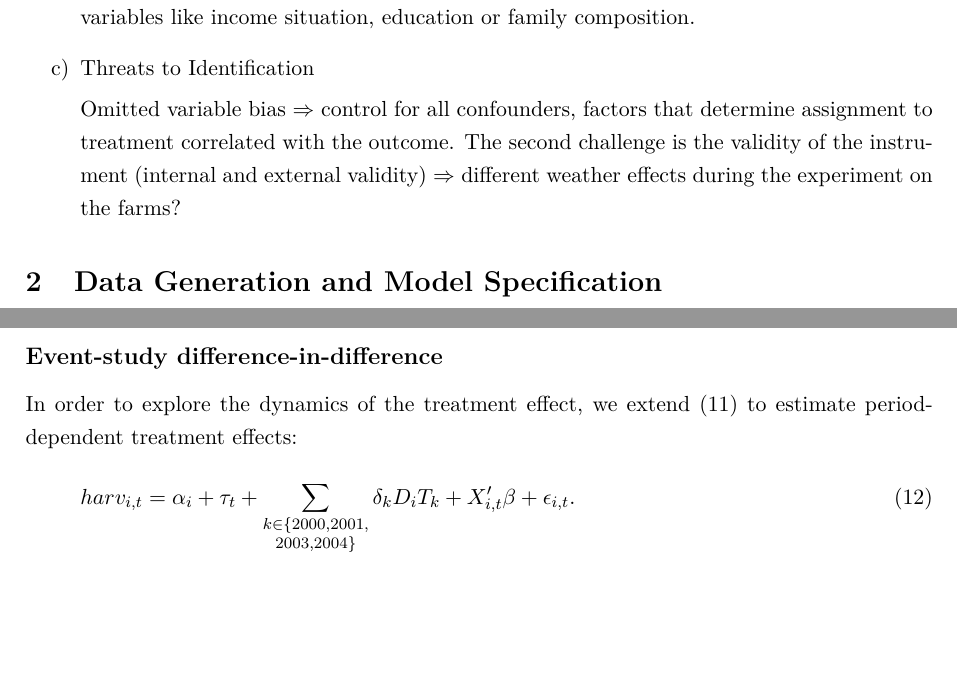
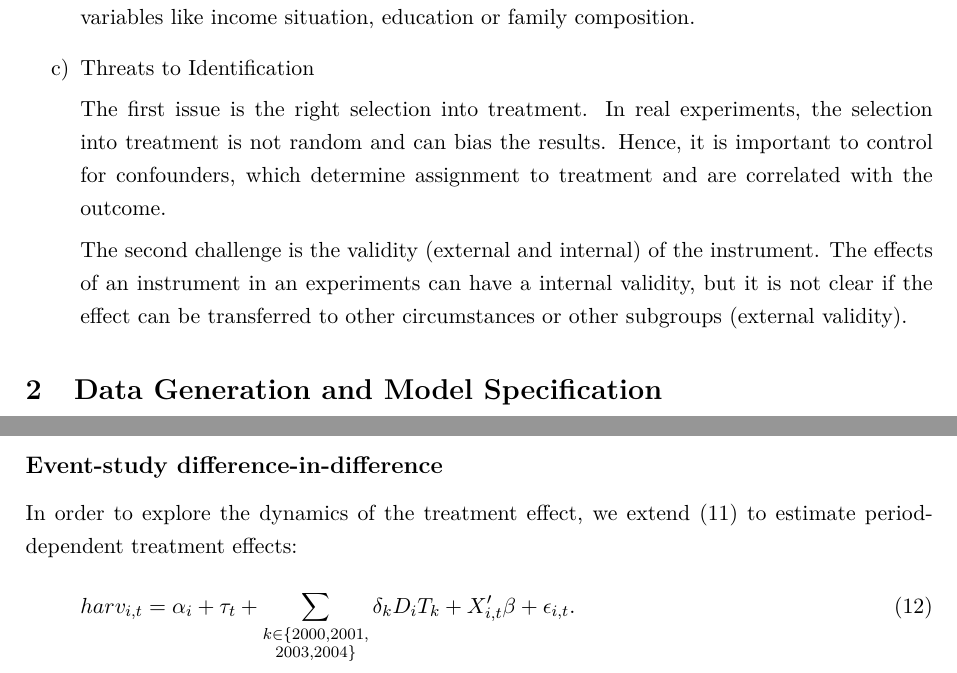
Before and after one commit to jonas121991/causalcrushers, a LaTeX problem sheet (text/assignment_text.tex): two parts of pages 2 and 8 of 11, joined at a grey line, cut so that both start at the same text, the shorter picture padded with empty space. Compiled offline with pdfLaTeX; a missing bibliography style is replaced by a similar one.

Commit message:
Update assignment_text.tex

```diff
--- a/text/assignment_text.tex
+++ b/text/assignment_text.tex
@@ -35,7 +35,9 @@ The optimal dataset would reveal all the relevant variables from an agricultural
 
 \item Threats to Identification
 
-Omitted variable bias $\Rightarrow$ control for all confounders, factors that determine assignment to treatment correlated with the outcome. The second challenge is the validity of the instrument (internal and external validity) $\Rightarrow$ different weather effects during the experiment on the farms?
+The first issue is the right selection into treatment. In real experiments, the selection into treatment is not random and can bias the results. Hence, it is important to control for confounders, which determine assignment to treatment and are correlated with the outcome.
+
+The second challenge is the validity (external and internal) of the instrument. The effects of an instrument in an experiments can have a internal validity, but it is not clear if the effect can be transferred to other circumstances or other subgroups (external validity).
 
 \end{enumerate}
 
```
